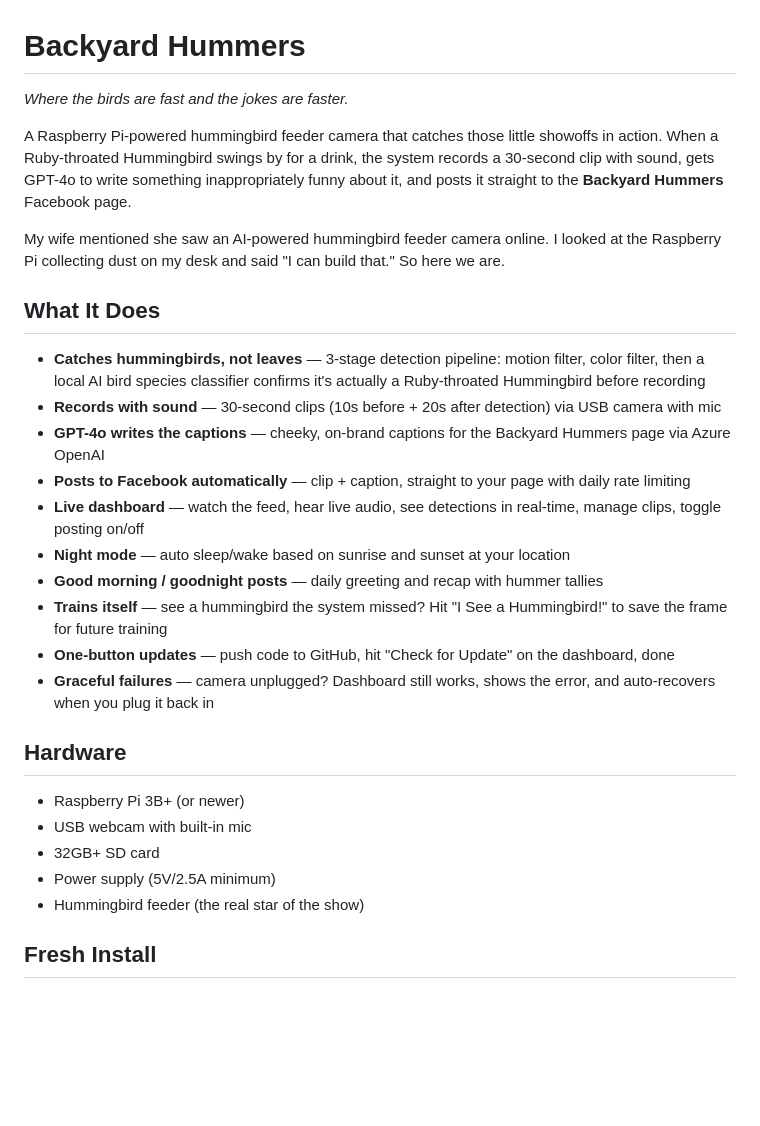
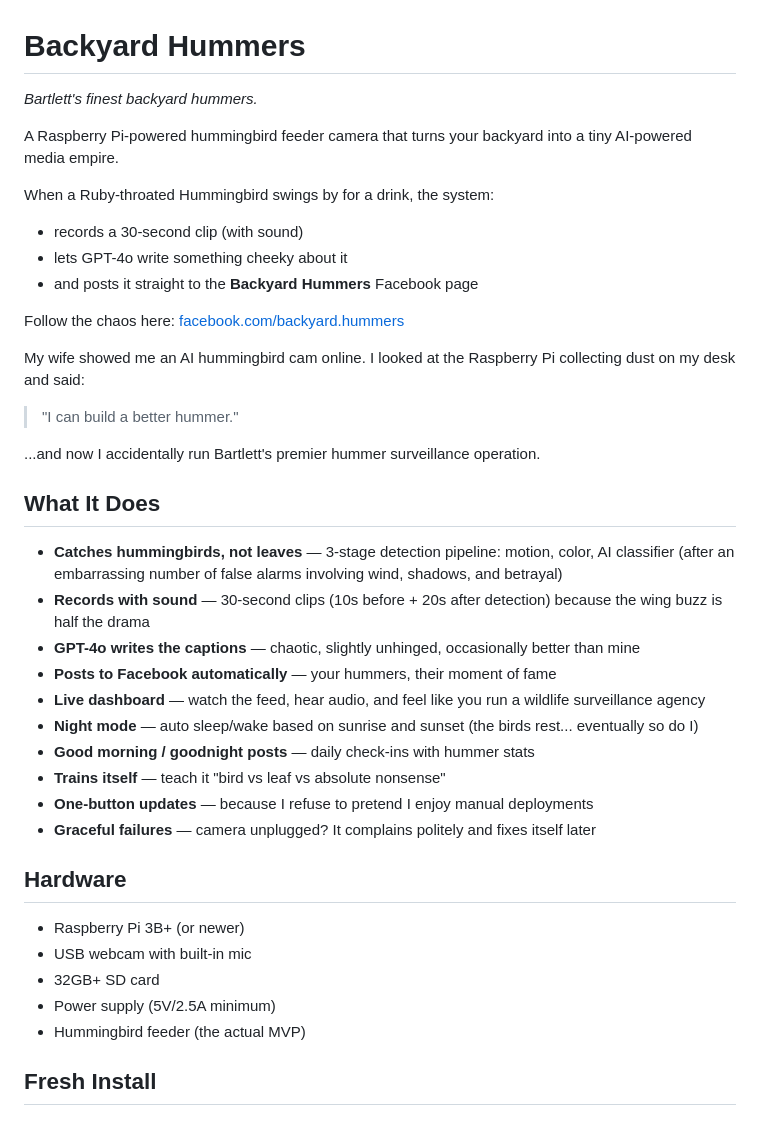
Before and after one commit to LeeOtts/LocalHummingBirdCam, a Markdown page: README.md, the part around one of its changes. GitHub-like rendering; blank space fills up the shorter version.

```diff
--- a/README.md
+++ b/README.md
@@ -1,23 +1,34 @@
 # Backyard Hummers
 
-*Where the birds are fast and the jokes are faster.*
+*Bartlett's finest backyard hummers.*
 
-A Raspberry Pi-powered hummingbird feeder camera that catches those little showoffs in action. When a Ruby-throated Hummingbird swings by for a drink, the system records a 30-second clip with sound, gets GPT-4o to write something inappropriately funny about it, and posts it straight to the **Backyard Hummers** Facebook page.
+A Raspberry Pi-powered hummingbird feeder camera that turns your backyard into a tiny AI-powered media empire.
 
-My wife mentioned she saw an AI-powered hummingbird feeder camera online. I looked at the Raspberry Pi collecting dust on my desk and said "I can build that." So here we are.
+When a Ruby-throated Hummingbird swings by for a drink, the system:
+- records a 30-second clip (with sound)
+- lets GPT-4o write something cheeky about it
+- and posts it straight to the **Backyard Hummers** Facebook page
+
+Follow the chaos here: [facebook.com/backyard.hummers](https://www.facebook.com/backyard.hummers)
+
+My wife showed me an AI hummingbird cam online. I looked at the Raspberry Pi collecting dust on my desk and said:
+
+> "I can build a better hummer."
+
+...and now I accidentally run Bartlett's premier hummer surveillance operation.
 
 ## What It Does
 
-- **Catches hummingbirds, not leaves** — 3-stage detection pipeline: motion filter, color filter, then a local AI bird species classifier confirms it's actually a Ruby-throated Hummingbird before recording
-- **Records with sound** — 30-second clips (10s before + 20s after detection) via USB camera with mic
-- **GPT-4o writes the captions** — cheeky, on-brand captions for the Backyard Hummers page via Azure OpenAI
-- **Posts to Facebook automatically** — clip + caption, straight to your page with daily rate limiting
-- **Live dashboard** — watch the feed, hear live audio, see detections in real-time, manage clips, toggle posting on/off
-- **Night mode** — auto sleep/wake based on sunrise and sunset at your location
-- **Good morning / goodnight posts** — daily greeting and recap with hummer tallies
-- **Trains itself** — see a hummingbird the system missed? Hit "I See a Hummingbird!" to save the frame for future training
-- **One-button updates** — push code to GitHub, hit "Check for Update" on the dashboard, done
-- **Graceful failures** — camera unplugged? Dashboard still works, shows the error, and auto-recovers when you plug it back in
+- **Catches hummingbirds, not leaves** — 3-stage detection pipeline: motion, color, AI classifier (after an embarrassing number of false alarms involving wind, shadows, and betrayal)
+- **Records with sound** — 30-second clips (10s before + 20s after detection) because the wing buzz is half the drama
+- **GPT-4o writes the captions** — chaotic, slightly unhinged, occasionally better than mine
+- **Posts to Facebook automatically** — your hummers, their moment of fame
+- **Live dashboard** — watch the feed, hear audio, and feel like you run a wildlife surveillance agency
+- **Night mode** — auto sleep/wake based on sunrise and sunset (the birds rest... eventually so do I)
+- **Good morning / goodnight posts** — daily check-ins with hummer stats
+- **Trains itself** — teach it "bird vs leaf vs absolute nonsense"
+- **One-button updates** — because I refuse to pretend I enjoy manual deployments
+- **Graceful failures** — camera unplugged? It complains politely and fixes itself later
 
 ## Hardware
 
@@ -25,7 +36,7 @@ My wife mentioned she saw an AI-powered hummingbird feeder camera online. I look
 - USB webcam with built-in mic
 - 32GB+ SD card
 - Power supply (5V/2.5A minimum)
-- Hummingbird feeder (the real star of the show)
+- Hummingbird feeder (the actual MVP)
 
 ## Fresh Install
 
```
Also changed, not shown: other parts of README.md (+38 -37 lines).
